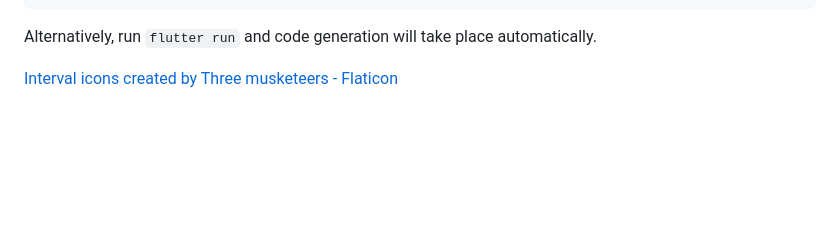
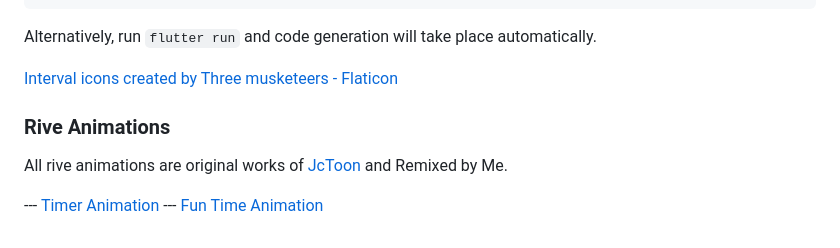
Before and after one commit to NonymousMorlock/interval, a Markdown page: README.md, the part around the change. GitHub-like rendering; blank space fills up the shorter version.

Commit message:
📜 Documentation: Add Attributions for rive assets

```diff
--- a/README.md
+++ b/README.md
@@ -175,3 +175,10 @@ Alternatively, run `flutter run` and code generation will take place automatical
 [very_good_analysis_link]: https://pub.dev/packages/very_good_analysis
 [very_good_cli_link]: https://github.com/VeryGoodOpenSource/very_good_cli
 <a href="https://www.flaticon.com/free-icons/interval" title="interval icons">Interval icons created by Three musketeers - Flaticon</a>
+
+### Rive Animations
+
+All rive animations are original works of [JcToon](https://rive.app/@JcToon/) and Remixed by Me.
+
+--- [Timer Animation](https://editor.rive.app/file/timer/858317)
+--- [Fun Time Animation](https://rive.app/community/files/189-346-fun-time/)
```
